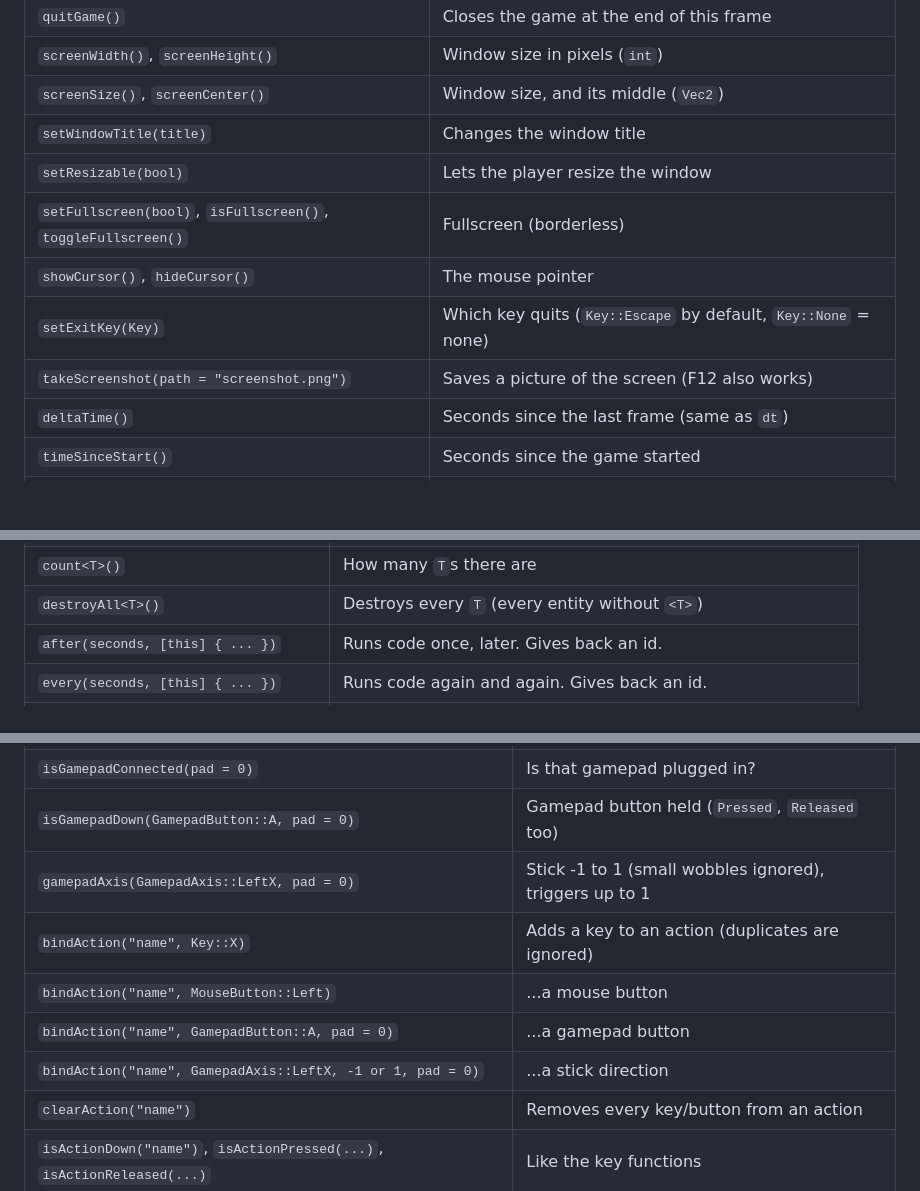
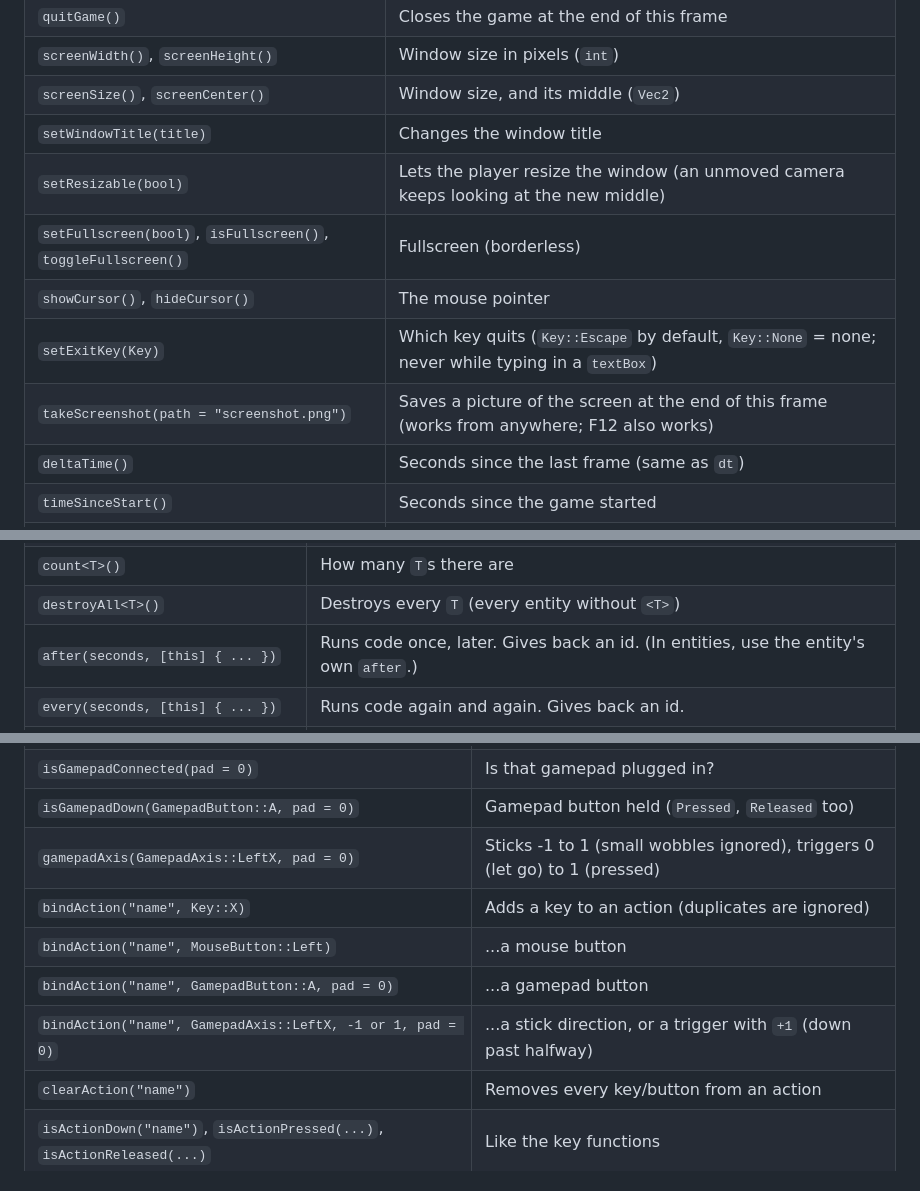
Before and after one commit to MrJkl561/SproutEngine, a Markdown page: docs/cheat-sheet.md, 3 parts joined by grey strips. Rendered like a GitHub page; blank space fills up the shorter version.

```diff
--- a/docs/cheat-sheet.md
+++ b/docs/cheat-sheet.md
@@ -37,11 +37,11 @@ how to use it.
 | `screenWidth()`, `screenHeight()` | Window size in pixels (`int`) |
 | `screenSize()`, `screenCenter()` | Window size, and its middle (`Vec2`) |
 | `setWindowTitle(title)` | Changes the window title |
-| `setResizable(bool)` | Lets the player resize the window |
+| `setResizable(bool)` | Lets the player resize the window (an unmoved camera keeps looking at the new middle) |
 | `setFullscreen(bool)`, `isFullscreen()`, `toggleFullscreen()` | Fullscreen (borderless) |
 | `showCursor()`, `hideCursor()` | The mouse pointer |
-| `setExitKey(Key)` | Which key quits (`Key::Escape` by default, `Key::None` = none) |
-| `takeScreenshot(path = "screenshot.png")` | Saves a picture of the screen (F12 also works) |
+| `setExitKey(Key)` | Which key quits (`Key::Escape` by default, `Key::None` = none; never while typing in a `textBox`) |
+| `takeScreenshot(path = "screenshot.png")` | Saves a picture of the screen at the end of this frame (works from anywhere; F12 also works) |
 | `deltaTime()` | Seconds since the last frame (same as `dt`) |
 | `timeSinceStart()` | Seconds since the game started |
 | `fps()` | Frames per second right now |
@@ -74,7 +74,7 @@ struct MyScene : Scene {
 | `findClosest<T>(point)` | The `T` closest to a point, or `nullptr` |
 | `count<T>()` | How many `T`s there are |
 | `destroyAll<T>()` | Destroys every `T` (every entity without `<T>`) |
-| `after(seconds, [this] { ... })` | Runs code once, later. Gives back an id. |
+| `after(seconds, [this] { ... })` | Runs code once, later. Gives back an id. (In entities, use the entity's own `after`.) |
 | `every(seconds, [this] { ... })` | Runs code again and again. Gives back an id. |
 | `cancelTimer(id)`, `cancelAllTimers()` | Stops `after`/`every` timers |
 | `addSolid(rect)`, `addSolid(map)` | Makes a rectangle or a tile map's solid tiles block `moveAndSlide` |
@@ -126,11 +128,11 @@ struct Coin : Entity {
 | `mouseWheel()` | Wheel movement this frame (up = positive) |
 | `isGamepadConnected(pad = 0)` | Is that gamepad plugged in? |
 | `isGamepadDown(GamepadButton::A, pad = 0)` | Gamepad button held (`Pressed`, `Released` too) |
-| `gamepadAxis(GamepadAxis::LeftX, pad = 0)` | Stick -1 to 1 (small wobbles ignored), triggers up to 1 |
+| `gamepadAxis(GamepadAxis::LeftX, pad = 0)` | Sticks -1 to 1 (small wobbles ignored), triggers 0 (let go) to 1 (pressed) |
 | `bindAction("name", Key::X)` | Adds a key to an action (duplicates are ignored) |
 | `bindAction("name", MouseButton::Left)` | ...a mouse button |
 | `bindAction("name", GamepadButton::A, pad = 0)` | ...a gamepad button |
-| `bindAction("name", GamepadAxis::LeftX, -1 or 1, pad = 0)` | ...a stick direction |
+| `bindAction("name", GamepadAxis::LeftX, -1 or 1, pad = 0)` | ...a stick direction, or a trigger with `+1` (down past halfway) |
 | `clearAction("name")` | Removes every key/button from an action |
 | `isActionDown("name")`, `isActionPressed(...)`, `isActionReleased(...)` | Like the key functions |
 | `getAxis("left", "right")` | -1, 0 or +1 |
```
Also changed, not shown: other parts of docs/cheat-sheet.md (+4 -2 lines), docs/troubleshooting.md (+12 -4 lines).
